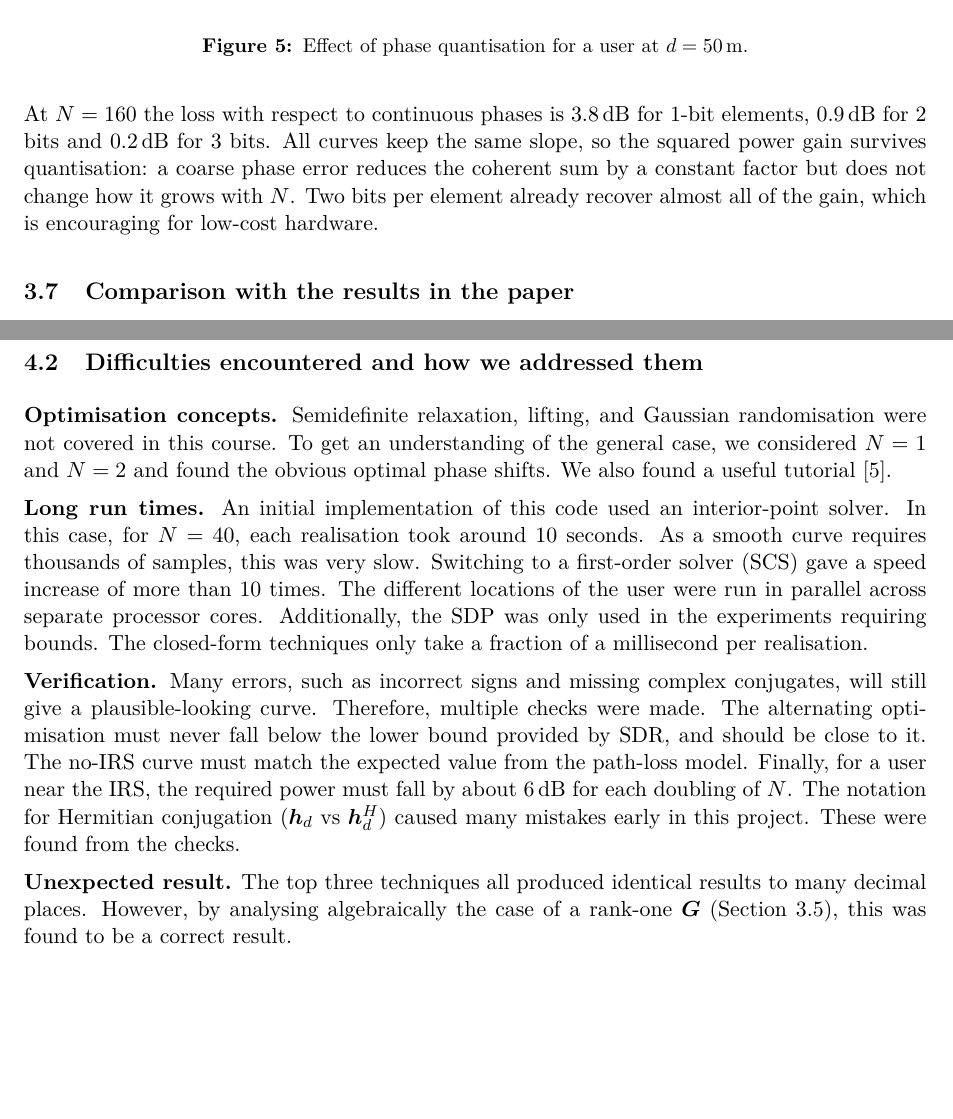
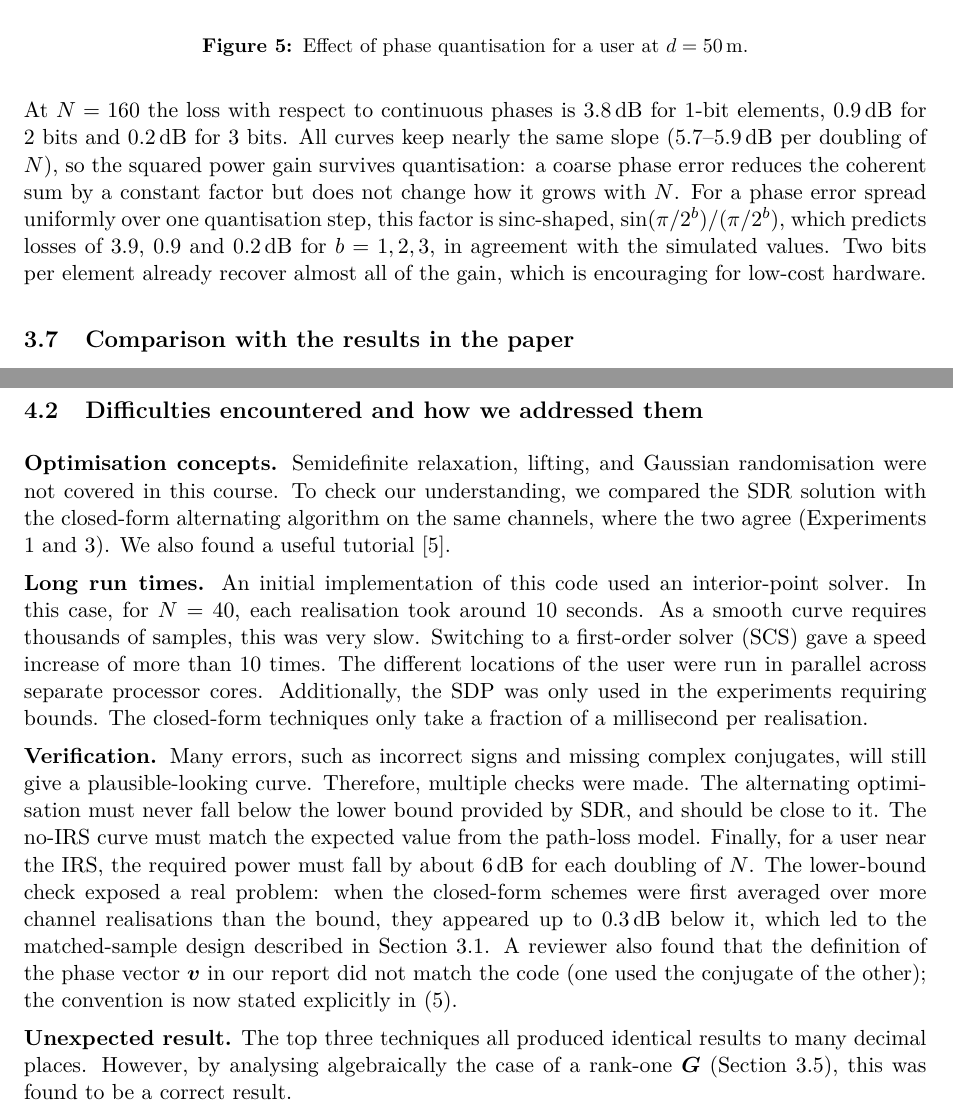
Before and after one commit to SKARAlpha0407/wcom-irs-beamforming, a LaTeX document (report/main.tex): two parts of pages 13 and 15 of 16, joined at a grey line, cut so that both start at the same text, the shorter picture padded with empty space. Compiled offline with pdfLaTeX.

Commit message:
Fact-check report and slides against simulation output and history
- Near the AP, AP-IRS MRT does not agree with the other schemes.
- Qualify the N^-2 parallel claim, the Rayleigh gain and the slopes.
- Add the uniform-quantisation check for the phase-shifter losses.
- Replace unverifiable challenge claims with ones the project record shows.

Co-Authored-By: Claude Opus 5.5 <noreply@anthropic.com>

```diff
--- a/report/main.tex
+++ b/report/main.tex
@@ -542,9 +545,11 @@ an addition of our own we quantised the optimised phases to $b$ bits and recompu
 \end{figure}
 
 At $N=160$ the loss with respect to continuous phases is \lossOne\udB{} for 1-bit elements,
-\lossTwo\udB{} for 2 bits and \lossThree\udB{} for 3 bits. All curves keep the same slope, so the squared
+\lossTwo\udB{} for 2 bits and \lossThree\udB{} for 3 bits. All curves keep nearly the same slope (5.7--5.9\,dB per doubling of $N$), so the squared
 power gain survives quantisation: a coarse phase error reduces the coherent sum by a constant factor
-but does not change how it grows with $N$. Two bits per element already recover almost all of the
+but does not change how it grows with $N$. For a phase error spread uniformly over one quantisation
+step, this factor is $\mathrm{sinc}$-shaped, $\sin(\pi/2^b)/(\pi/2^b)$, which predicts losses of 3.9, 0.9
+and 0.2\,dB for $b=1,2,3$, in agreement with the simulated values. Two bits per element already recover almost all of the
 gain, which is encouraging for low-cost hardware.
 
 \subsection{Comparison with the results in the paper}
@@ -635,8 +640,8 @@ phase shifts (at $N=160$).
 \subsection{Difficulties encountered and how we addressed them}
 
 \textbf{Optimisation concepts.} Semidefinite relaxation, lifting, and Gaussian randomisation were not
-covered in this course. To get an understanding of the general case, we considered $N=1$ and $N=2$ and
-found the obvious optimal phase shifts. We also found a useful tutorial~\cite{luo}.
+covered in this course. To check our understanding, we compared the SDR solution with the closed-form alternating
+algorithm on the same channels, where the two agree (Experiments 1 and 3). We also found a useful tutorial~\cite{luo}.
 
 \textbf{Long run times.} An initial implementation of this code used an interior-point solver. In this
 case, for $N=40$, each realisation took around 10 seconds. As a smooth curve requires thousands of
@@ -649,8 +654,11 @@ only take a fraction of a millisecond per realisation.
 give a plausible-looking curve. Therefore, multiple checks were made. The alternating optimisation
 must never fall below the lower bound provided by SDR, and should be close to it. The no-IRS curve must
 match the expected value from the path-loss model. Finally, for a user near the IRS, the required power
-must fall by about 6\,dB for each doubling of $N$. The notation for Hermitian conjugation ($\hdv$ vs
-$\hdv^H$) caused many mistakes early in this project. These were found from the checks.
+must fall by about 6\,dB for each doubling of $N$. The lower-bound check exposed a real problem: when the closed-form schemes were first averaged over
+more channel realisations than the bound, they appeared up to 0.3\,dB below it, which led to the
+matched-sample design described in Section~3.1. A reviewer also found that the definition of the
+phase vector $\vvec$ in our report did not match the code (one used the conjugate of the other);
+the convention is now stated explicitly in \eqref{eq:vdef}.
 
 \textbf{Unexpected result.} The top three techniques all produced identical results to many decimal
 places. However, by analysing algebraically the case of a rank-one $\Gm$
```
Also changed, not shown: report/main.tex (9 more changed lines), 3 other files.
